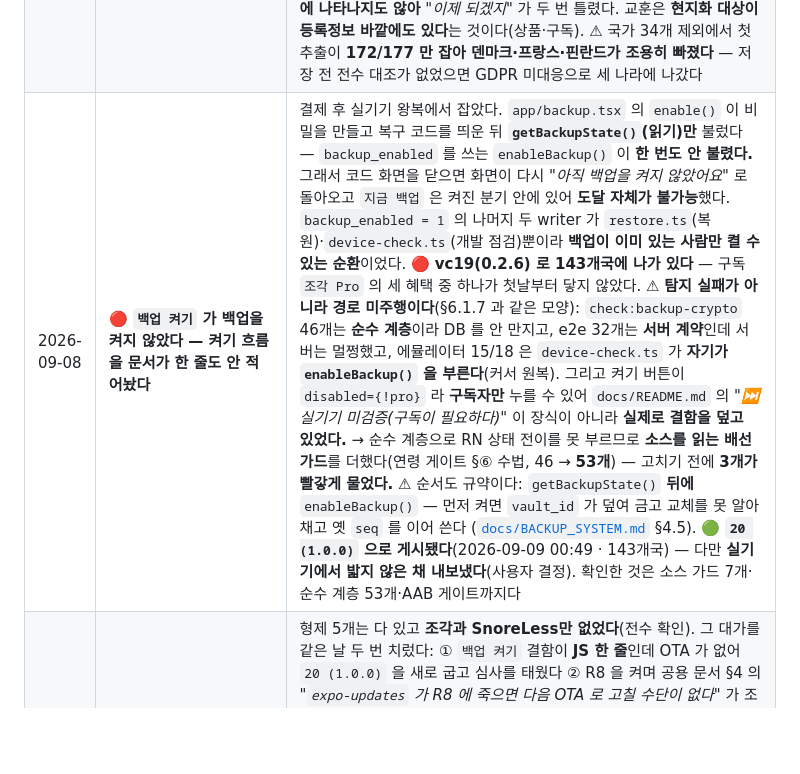
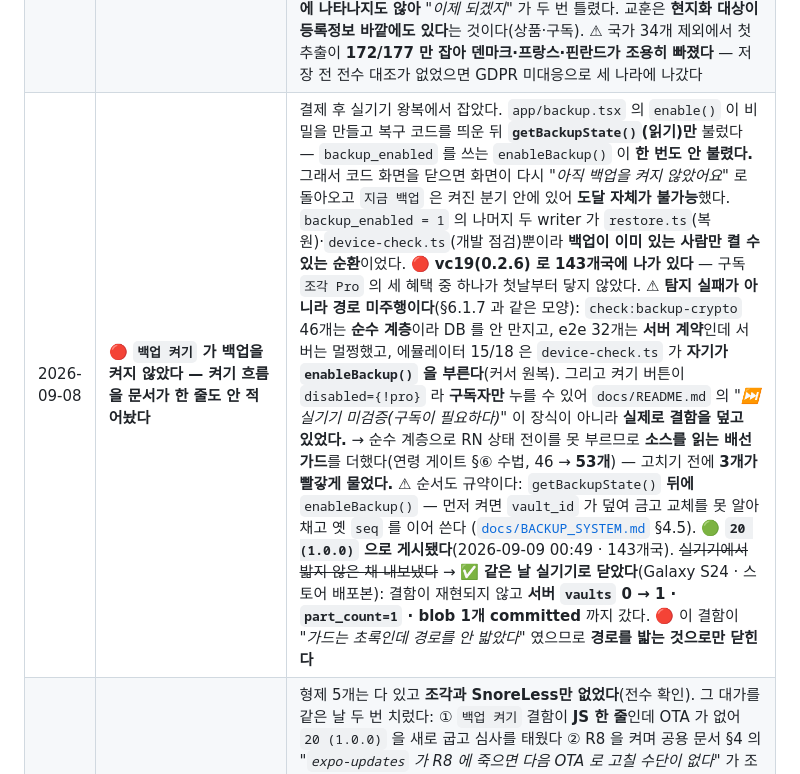
Before and after one commit to sonwheesung/diary, a Markdown page: CLAUDE.md, the part around the change. Rendered like a GitHub page; blank space fills up the shorter version.

```diff
--- a/CLAUDE.md
+++ b/CLAUDE.md
@@ -1124,7 +1124,7 @@ EEA +3  노르웨이 리히텐슈타인 아이슬란드
 | 2026-09-04 | **조건이 확정되는 자리에서 리마인더를 다시 맞춘다 — 삭제도 그 자리다** | `dumpsys alarm` 실측: 저장하면 그날 예약이 사라지는데(✅) **지우면 안 돌아왔다.** 다음 앱 실행까지 그대로인데 **알림을 기다리는 사람은 앱을 안 연다** — 그게 리마인더의 전제라 "다음에 열면 고쳐진다"가 위안이 안 된다. → 삭제 성공 뒤 `syncReminders()`. 2026-08-21이 세운 규약(*"발송 시점에 조건을 볼 수 없으니 조건이 확정되는 저장 시점에 예약을 지운다"*)의 **반대 방향**이고, 그 규약을 한쪽에만 적용해 둔 것이 결함이었다 |
 | 2026-09-07 | 🔴 **출시 상태를 세션이 들고 있으면 사흘이 지나도 아무도 모른다 — 문서가 든다** | 2026-09-04 23:43 에 **프로덕션 `19 (0.2.6)` 이 게시됐는데** 9/7 까지 이 레포의 어느 문서도 그 사실을 몰랐다 (`CLAUDE.md` §14 는 *"⚠ 미출시다"*, `docs/README.md` §2 는 *"비공개 테스트 · 검토 중"* 을 들고 있었다). 세션은 *"사용자가 `검토를 위해 제출`을 누르면 확인하겠다"* 에서 끝났고 **게시는 콘솔에서 일어나 아무 세션에도 전달되지 않는다** — 공통서버 세션이 전 앱을 훑다 알려줬다. ⚠ 이건 조각의 지배적 결함(*"끝난 일이 남은 일로 남아 있다"*, `.claude/skills/doc-consistency` §⑥)의 **거울상**이다 — 이번엔 **일어난 일을 문서가 모른다.** 뿌리는 하나다: **상태를 사람의 다음 행동에 매달아 두면 그 행동은 문서 밖에서 일어난다.** → 고칠 것은 습관이 아니라 경로다. `reload-docs` 가 [`common/PLAY_CONSOLE_STATUS.md`](file:///C:/project/common/PLAY_CONSOLE_STATUS.md) 를 함께 읽게 돼 있고 **이번에 그게 실제로 잡았다** — 그 문서가 정확히 이걸 막으려고 2026-09-02 에 신설됐다. ⚠ 그리고 출시가 끝이 아니다: 같은 날 들어온 **문의 1건이 60시간 미답변**이었고 그것도 서버 알림이 아니라 남이 알려줘서 알았다 |
 | 2026-09-07 | 🔴 **1차 한국만을 사흘 만에 뒤집는다 — 143개국 · 기본 언어 en-US** | 2026-09-04 결정의 전제는 *"한국에서 사용자 피드백 들으면서"* 였는데 게시 사흘간 **신규 subject 0 · vault 0 · 리포트 0**이었다 — **들을 사람이 없어 1차가 성립하지 않는다**(사용자: *"일단 사용자가 필요해"*). 뒤집는 대가는 그때 *"통째로 사라진다"* 던 블로커가 돌아오는 것이고, 실제로 셋 중 둘이 그대로 왔다: 등록정보 다국어와 국가 143개 수동 선택. EEA 32개국은 여전히 **뺀 채**라 세 관문(UMP·처리방침 GDPR·`OpenAI Ireland Limited`)은 안 건드렸다. 🔴 **§9.1이 적어둔 순서를 못 지켰다** — *"등록정보 다국어는 국가를 넓히기 전에"* 인데 국가가 먼저 열려 141개국이 잠시 한국어 페이지를 봤다. 🔴 그리고 **기본 언어 전환이 두 번 막혔다**: ① `en-US` 가 자기 아이콘·그래픽·스크린샷을 가져야 하고 ② **정기 결제 상품이 en-US 로 번역**돼야 한다 — ②는 ①을 채우기 전에는 **화면에 나타나지도 않아** *"이제 되겠지"* 가 두 번 틀렸다. 교훈은 **현지화 대상이 등록정보 바깥에도 있다**는 것이다(상품·구독). ⚠ 국가 34개 제외에서 첫 추출이 **172/177 만 잡아 덴마크·프랑스·핀란드가 조용히 빠졌다** — 저장 전 전수 대조가 없었으면 GDPR 미대응으로 세 나라에 나갔다 |
-| 2026-09-08 | 🔴 **`백업 켜기` 가 백업을 켜지 않았다 — 켜기 흐름을 문서가 한 줄도 안 적어놨다** | 결제 후 실기기 왕복에서 잡았다. `app/backup.tsx` 의 `enable()` 이 비밀을 만들고 복구 코드를 띄운 뒤 **`getBackupState()`(읽기)만** 불렀다 — `backup_enabled` 를 쓰는 `enableBackup()` 이 **한 번도 안 불렸다.** 그래서 코드 화면을 닫으면 화면이 다시 *"아직 백업을 켜지 않았어요"* 로 돌아오고 `지금 백업` 은 켜진 분기 안에 있어 **도달 자체가 불가능**했다. `backup_enabled = 1` 의 나머지 두 writer 가 `restore.ts`(복원)·`device-check.ts`(개발 점검)뿐이라 **백업이 이미 있는 사람만 켤 수 있는 순환**이었다. 🔴 **vc19(0.2.6) 로 143개국에 나가 있다** — 구독 `조각 Pro` 의 세 혜택 중 하나가 첫날부터 닿지 않았다. ⚠ **탐지 실패가 아니라 경로 미주행이다**(§6.1.7 과 같은 모양): `check:backup-crypto` 46개는 **순수 계층**이라 DB 를 안 만지고, e2e 32개는 **서버 계약**인데 서버는 멀쩡했고, 에뮬레이터 15/18 은 `device-check.ts` 가 **자기가 `enableBackup()` 을 부른다**(커서 원복). 그리고 켜기 버튼이 `disabled={!pro}` 라 **구독자만** 누를 수 있어 `docs/README.md` 의 *"⏭ 실기기 미검증(구독이 필요하다)"* 이 장식이 아니라 **실제로 결함을 덮고 있었다.** → 순수 계층으로 RN 상태 전이를 못 부르므로 **소스를 읽는 배선 가드**를 더했다(연령 게이트 §⑥ 수법, 46 → **53개**) — 고치기 전에 **3개가 빨갛게 물었다.** ⚠ 순서도 규약이다: `getBackupState()` **뒤에** `enableBackup()` — 먼저 켜면 `vault_id` 가 덮여 금고 교체를 못 알아채고 옛 `seq` 를 이어 쓴다 ([`docs/BACKUP_SYSTEM.md`](./docs/BACKUP_SYSTEM.md) §4.5). 🟢 **`20 (1.0.0)` 으로 게시됐다**(2026-09-09 00:49 · 143개국) — 다만 **실기기에서 밟지 않은 채 내보냈다**(사용자 결정). 확인한 것은 소스 가드 7개·순수 계층 53개·AAB 게이트까지다 |
+| 2026-09-08 | 🔴 **`백업 켜기` 가 백업을 켜지 않았다 — 켜기 흐름을 문서가 한 줄도 안 적어놨다** | 결제 후 실기기 왕복에서 잡았다. `app/backup.tsx` 의 `enable()` 이 비밀을 만들고 복구 코드를 띄운 뒤 **`getBackupState()`(읽기)만** 불렀다 — `backup_enabled` 를 쓰는 `enableBackup()` 이 **한 번도 안 불렸다.** 그래서 코드 화면을 닫으면 화면이 다시 *"아직 백업을 켜지 않았어요"* 로 돌아오고 `지금 백업` 은 켜진 분기 안에 있어 **도달 자체가 불가능**했다. `backup_enabled = 1` 의 나머지 두 writer 가 `restore.ts`(복원)·`device-check.ts`(개발 점검)뿐이라 **백업이 이미 있는 사람만 켤 수 있는 순환**이었다. 🔴 **vc19(0.2.6) 로 143개국에 나가 있다** — 구독 `조각 Pro` 의 세 혜택 중 하나가 첫날부터 닿지 않았다. ⚠ **탐지 실패가 아니라 경로 미주행이다**(§6.1.7 과 같은 모양): `check:backup-crypto` 46개는 **순수 계층**이라 DB 를 안 만지고, e2e 32개는 **서버 계약**인데 서버는 멀쩡했고, 에뮬레이터 15/18 은 `device-check.ts` 가 **자기가 `enableBackup()` 을 부른다**(커서 원복). 그리고 켜기 버튼이 `disabled={!pro}` 라 **구독자만** 누를 수 있어 `docs/README.md` 의 *"⏭ 실기기 미검증(구독이 필요하다)"* 이 장식이 아니라 **실제로 결함을 덮고 있었다.** → 순수 계층으로 RN 상태 전이를 못 부르므로 **소스를 읽는 배선 가드**를 더했다(연령 게이트 §⑥ 수법, 46 → **53개**) — 고치기 전에 **3개가 빨갛게 물었다.** ⚠ 순서도 규약이다: `getBackupState()` **뒤에** `enableBackup()` — 먼저 켜면 `vault_id` 가 덮여 금고 교체를 못 알아채고 옛 `seq` 를 이어 쓴다 ([`docs/BACKUP_SYSTEM.md`](./docs/BACKUP_SYSTEM.md) §4.5). 🟢 **`20 (1.0.0)` 으로 게시됐다**(2026-09-09 00:49 · 143개국). ~~실기기에서 밟지 않은 채 내보냈다~~ → ✅ **같은 날 실기기로 닫았다**(Galaxy S24 · 스토어 배포본): 결함이 재현되지 않고 **서버 `vaults` 0 → 1 · `part_count=1` · blob 1개 committed** 까지 갔다. 🔴 이 결함이 *"가드는 초록인데 경로를 안 밟았다"* 였으므로 **경로를 밟는 것으로만 닫힌다** |
 | 2026-09-09 | 🔴 **OTA(`expo-updates`)를 붙인다 — 조각에는 탈출구가 하나도 없었다** | 형제 5개는 다 있고 **조각과 SnoreLess만 없었다**(전수 확인). 그 대가를 같은 날 두 번 치렀다: ① `백업 켜기` 결함이 **JS 한 줄**인데 OTA 가 없어 `20 (1.0.0)` 을 새로 굽고 심사를 태웠다 ② R8 을 켜며 공용 문서 §4 의 *"`expo-updates` 가 R8 에 죽으면 다음 OTA 로 고칠 수단이 없다"* 가 조각에는 **해당 없는 대신 처음부터 0** 이었다. 🟢 **지금이 가장 싼 시점이다** — 실사용자 0(설치 17은 doply 업체 인원 · 게시 후 신규 주체 0)이라 개정이 누구의 기대도 뒤집지 않고, OTA 는 **깔려야 유효**해서 미루면 이득만 늦어진다. 그래서 형제 선례(*"그것만으로 릴리스를 만들 이유가 없다"* → 다음 기능 릴리스에 묶기)를 **여기서는 뒤집었다.** 🔴 **비용의 대부분은 법무였다** — §6 의 마지막 문장이 *"백업·구독·리포트를 안 쓰면 그와 관련된 이전은 발생하지 않는다"* 인데 OTA 는 **앱을 켜기만 해도** 일어나 그 전제를 깬다. 원문 실측으로 `650 Industries, Inc.`(브랜드 `Expo` 가 법인명이 아니다 — 2026-08-19 OpenAI 와 같은 함정) · `624 University Ave FL1, Palo Alto, CA 94301` · `https://expo.dev/contact` 을 확보하고 15개 언어에 반영했다. 🟢 일기 본문은 나가지 않는다(Expo 처리방침이 EAS Update 를 콕 집어 *"device operating system and randomized tokens"* 라고 적는다). ⚠ 시행일 — **둘 다 2026-09-09 즉시**(사용자 결정 *"아무 사용자도 없는데 그냥 게시해버려 유예기간 안줘도 돼"*). ~~이용약관은 제4조(적용일자 7일 전 공지)에 따라 9/16~~ 로 잡았다가 되돌렸다. 🔴 **제4조를 문자 그대로 지키지 않은 것은 사실이다** — 다만 ① 이용자 0명이라 공지받을 대상이 없고 ② 이번 변경은 *"앱이 자동으로 업데이트를 확인한다"* 는 **안내 추가**이지 이용자에게 불리한 개정이 아니며 ③ OTA 의 법적 근거는 처리방침(즉시)과 이미 시행 중인 제19조라 **공백이 없다.** 그 판단을 지우지 않고 여기 적어 둔다. 🔴 **새 규칙 둘**: ① **OTA 로 DB 마이그레이션을 보내지 않는다**(롤백하면 `user_version` 만 앞서 남고 백업에서 컬럼이 조용히 빠진다) ② **서버를 먼저 배포하고 그다음 OTA**(`server/shared/` 복사본 때문). 🟢 백업 매니페스트는 이미 안전하다 — `formatSeen > MANIFEST_FORMAT` 이면 던져 **fail-closed** 다 |
 | 2026-08-12 | 리포트 언어는 **설정에 전역 하나**(`ai_report_language`) | 생성은 1탭이어야 한다(기둥 1) — 만들 때마다 묻지 않는다. `null`/빈 값이 "앱 언어와 같음"이다. 앱 언어와 합치지 않는 이유는 **"앱 언어와 같음"과 "우연히 한국어를 골랐음"이 다르기** 때문 |
 
```
Also changed, not shown: docs/README.md (+1 -55 lines).
